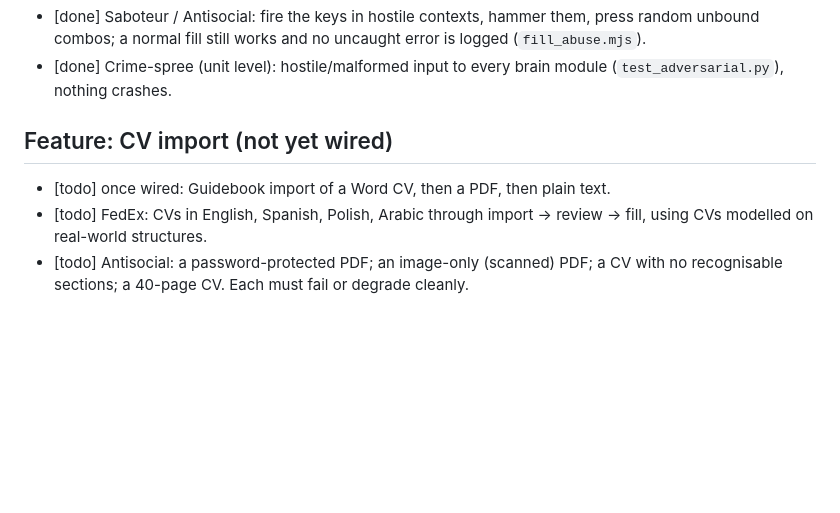
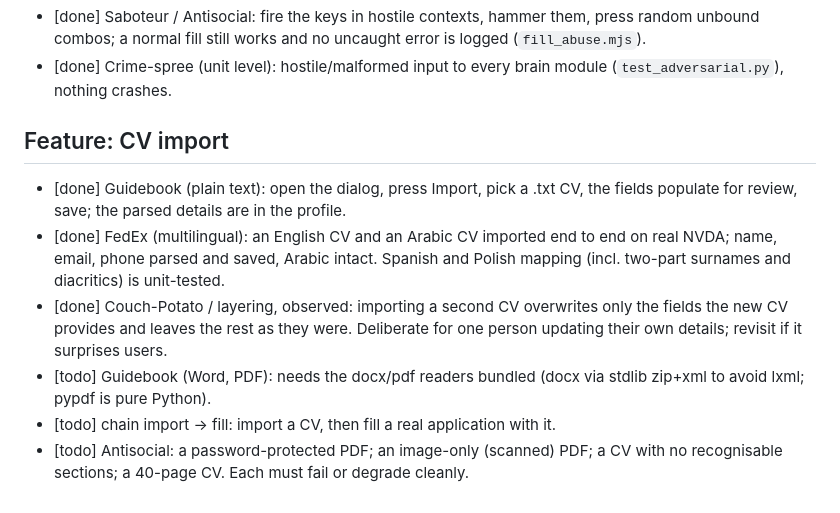
Before and after one commit to almrany803-alt/form-filler, a Markdown page: TEST_SCENARIOS.md, the part around the change. Drawn GitHub-style; blank space fills up the shorter version.

Commit message:
Docs routine: record CV import (text, en+ar proven) in scenarios and snapshot

```diff
--- a/TEST_SCENARIOS.md
+++ b/TEST_SCENARIOS.md
@@ -83,10 +83,18 @@ real, impatient, non-linear, multilingual user would, and see what breaks.
 - [done] Crime-spree (unit level): hostile/malformed input to every brain module
   (`test_adversarial.py`), nothing crashes.
 
-## Feature: CV import (not yet wired)
+## Feature: CV import
 
-- [todo] once wired: Guidebook import of a Word CV, then a PDF, then plain text.
-- [todo] FedEx: CVs in English, Spanish, Polish, Arabic through import → review →
-  fill, using CVs modelled on real-world structures.
+- [done] Guidebook (plain text): open the dialog, press Import, pick a .txt CV,
+  the fields populate for review, save; the parsed details are in the profile.
+- [done] FedEx (multilingual): an English CV and an Arabic CV imported end to end
+  on real NVDA; name, email, phone parsed and saved, Arabic intact. Spanish and
+  Polish mapping (incl. two-part surnames and diacritics) is unit-tested.
+- [done] Couch-Potato / layering, observed: importing a second CV overwrites only
+  the fields the new CV provides and leaves the rest as they were. Deliberate for
+  one person updating their own details; revisit if it surprises users.
+- [todo] Guidebook (Word, PDF): needs the docx/pdf readers bundled (docx via
+  stdlib zip+xml to avoid lxml; pypdf is pure Python).
+- [todo] chain import → fill: import a CV, then fill a real application with it.
 - [todo] Antisocial: a password-protected PDF; an image-only (scanned) PDF; a CV
   with no recognisable sections; a 40-page CV. Each must fail or degrade cleanly.
```
Also changed, not shown: PROJECT_STATE.md (+12 -9 lines).
